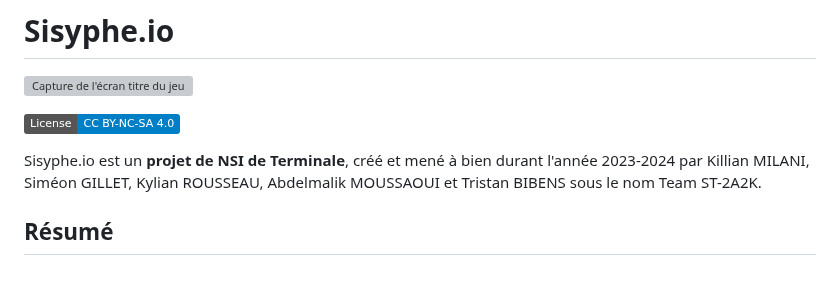
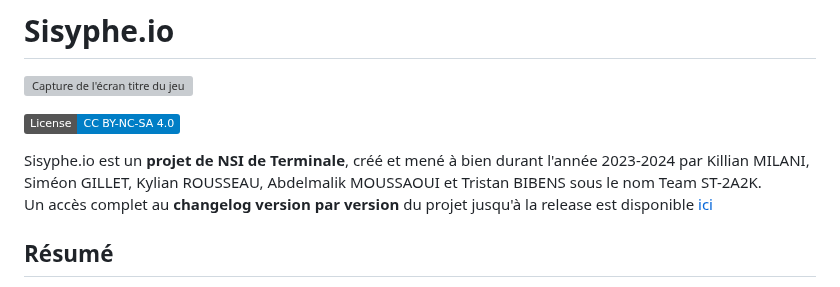
Before and after one commit to Killi-an/sisyphe.io, a Markdown page: README.md, the part around the change. GitHub-like rendering; badges without logos; grey boxes are pictures that could not be loaded.

```diff
--- a/README.md
+++ b/README.md
@@ -5,6 +5,7 @@
 [![Static Badge](https://img.shields.io/badge/License-CC%20BY--NC--SA%204.0-blue)](https://creativecommons.org/licenses/by-nc-sa/4.0/?ref=chooser-v1)
 
 Sisyphe.io est un **projet de NSI de Terminale**, créé et mené à bien durant l'année 2023-2024 par Killian MILANI, Siméon GILLET, Kylian ROUSSEAU, Abdelmalik MOUSSAOUI et Tristan BIBENS sous le nom Team ST-2A2K.
+Un accès complet au **changelog version par version** du projet jusqu'à la release est disponible [ici](source/changelog.txt)
 
 ## Résumé
 
```
